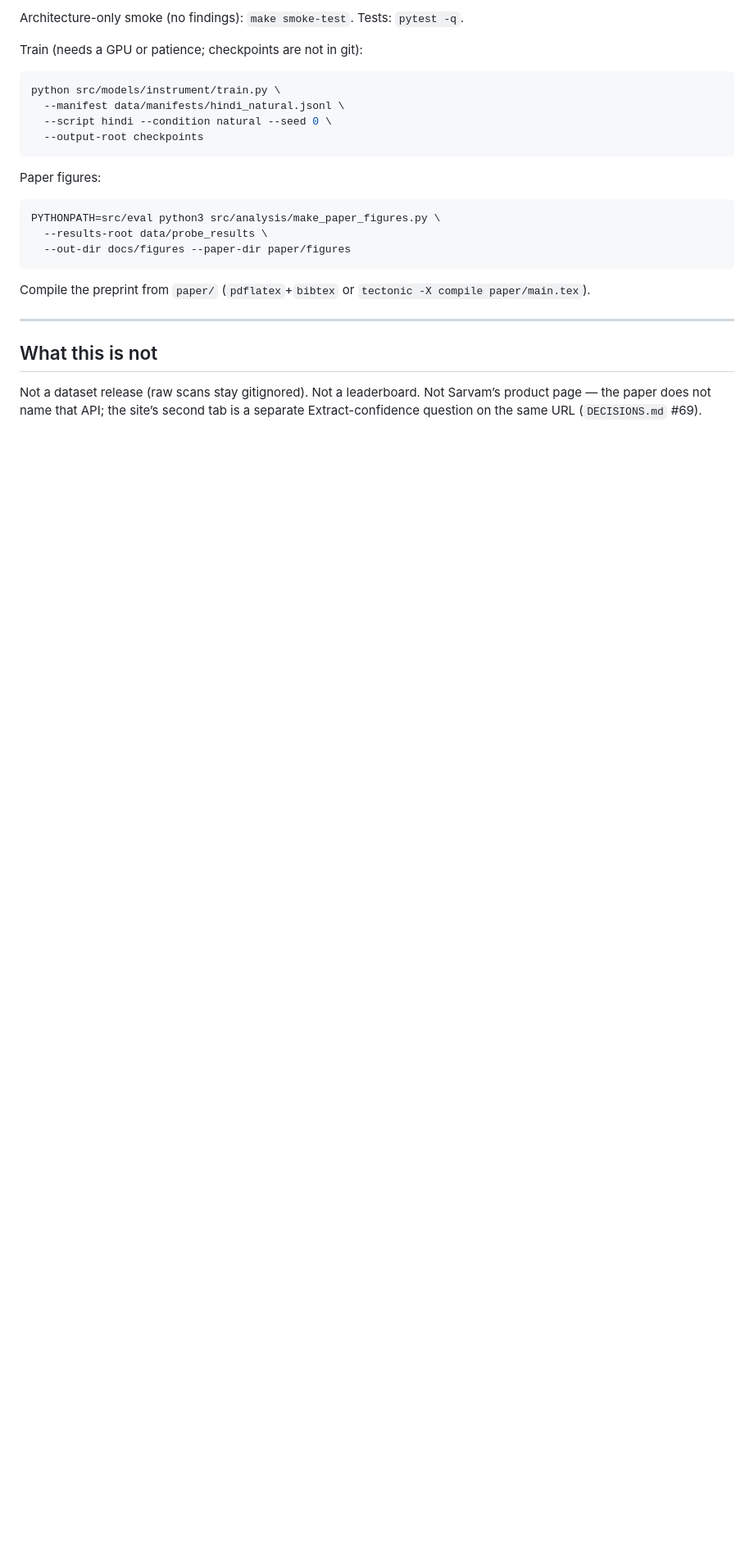
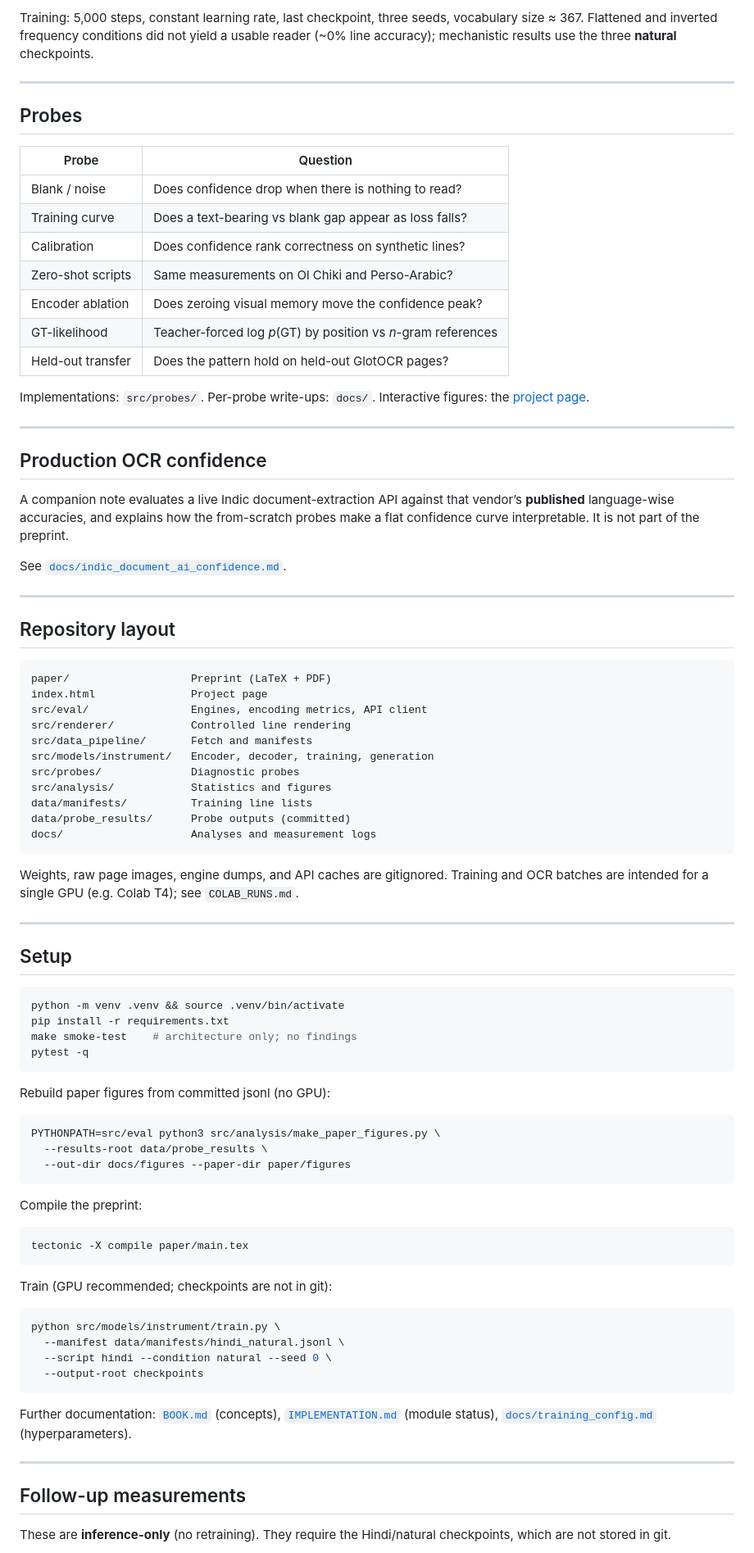
Before and after one commit to Adya6714/vlm-ocr-eval, a Markdown page: README.md, the part around one of its changes. Shown at 82% size. Rendered like a GitHub page; blank space fills up the shorter version.

````diff
--- a/README.md
+++ b/README.md
@@ -64,7 +69,76 @@ A production LoRA demo, reading-order metrics, RLVR, and a triage cascade are **
 
-Architecture-only smoke (no findings): `make smoke-test`. Tests: `pytest -q`.
+Training: 5,000 steps, constant learning rate, last checkpoint, three seeds, vocabulary size ≈ 367. Flattened and inverted frequency conditions did not yield a usable reader (~0% line accuracy); mechanistic results use the three **natural** checkpoints.
 
-Train (needs a GPU or patience; checkpoints are not in git):
+---
+
+## Probes
+
+| Probe | Question |
+|---|---|
+| Blank / noise | Does confidence drop when there is nothing to read? |
+| Training curve | Does a text-bearing vs blank gap appear as loss falls? |
+| Calibration | Does confidence rank correctness on synthetic lines? |
+| Zero-shot scripts | Same measurements on Ol Chiki and Perso-Arabic? |
+| Encoder ablation | Does zeroing visual memory move the confidence peak? |
+| GT-likelihood | Teacher-forced log *p*(GT) by position vs *n*-gram references |
+| Held-out transfer | Does the pattern hold on held-out GlotOCR pages? |
+
+Implementations: `src/probes/`. Per-probe write-ups: `docs/`. Interactive figures: the [project page](https://adya6714.github.io/vlm-ocr-eval/).
+
+---
+
+## Production OCR confidence
+
+A companion note evaluates a live Indic document-extraction API against that vendor’s **published** language-wise accuracies, and explains how the from-scratch probes make a flat confidence curve interpretable. It is not part of the preprint.
+
+See [`docs/indic_document_ai_confidence.md`](docs/indic_document_ai_confidence.md).
+
+---
+
+## Repository layout
+
+```
+paper/                   Preprint (LaTeX + PDF)
+index.html               Project page
+src/eval/                Engines, encoding metrics, API client
+src/renderer/            Controlled line rendering
+src/data_pipeline/       Fetch and manifests
+src/models/instrument/   Encoder, decoder, training, generation
+src/probes/              Diagnostic probes
+src/analysis/            Statistics and figures
+data/manifests/          Training line lists
+data/probe_results/      Probe outputs (committed)
+docs/                    Analyses and measurement logs
+```
+
+Weights, raw page images, engine dumps, and API caches are gitignored. Training and OCR batches are intended for a single GPU (e.g. Colab T4); see `COLAB_RUNS.md`.
+
+---
+
+## Setup
+
+```bash
+python -m venv .venv && source .venv/bin/activate
+pip install -r requirements.txt
+make smoke-test    # architecture only; no findings
+pytest -q
+```
+
+Rebuild paper figures from committed jsonl (no GPU):
+
+```bash
+PYTHONPATH=src/eval python3 src/analysis/make_paper_figures.py \
+  --results-root data/probe_results \
+  --out-dir docs/figures --paper-dir paper/figures
+```
+
+Compile the preprint:
+
+```bash
+tectonic -X compile paper/main.tex
+```
+
+Train (GPU recommended; checkpoints are not in git):
 
 ```bash
 python src/models/instrument/train.py \
@@ -73,19 +147,11 @@ python src/models/instrument/train.py \
   --output-root checkpoints
 ```
 
-Paper figures:
-
-```bash
-PYTHONPATH=src/eval python3 src/analysis/make_paper_figures.py \
-  --results-root data/probe_results \
-  --out-dir docs/figures --paper-dir paper/figures
-```
-
-Compile the preprint from `paper/` (`pdflatex`+`bibtex` or `tectonic -X compile paper/main.tex`).
+Further documentation: [`BOOK.md`](BOOK.md) (concepts), [`IMPLEMENTATION.md`](IMPLEMENTATION.md) (module status), [`docs/training_config.md`](docs/training_config.md) (hyperparameters).
 
 ---
 
-## What this is not
+## Follow-up measurements
 
-Not a dataset release (raw scans stay gitignored). Not a leaderboard. Not Sarvam’s product page — the paper does not name that API; the site’s second tab is a separate Extract-confidence question on the same URL (`DECISIONS.md` #69).
+These are **inference-only** (no retraining). They require the Hindi/natural checkpoints, which are not stored in git.
 
````
Also changed, not shown: other parts of README.md (+76 -44 lines), DECISIONS.md (+15 -0 lines), docs/indic_document_ai_confidence.md (added, +35 -0 lines).
